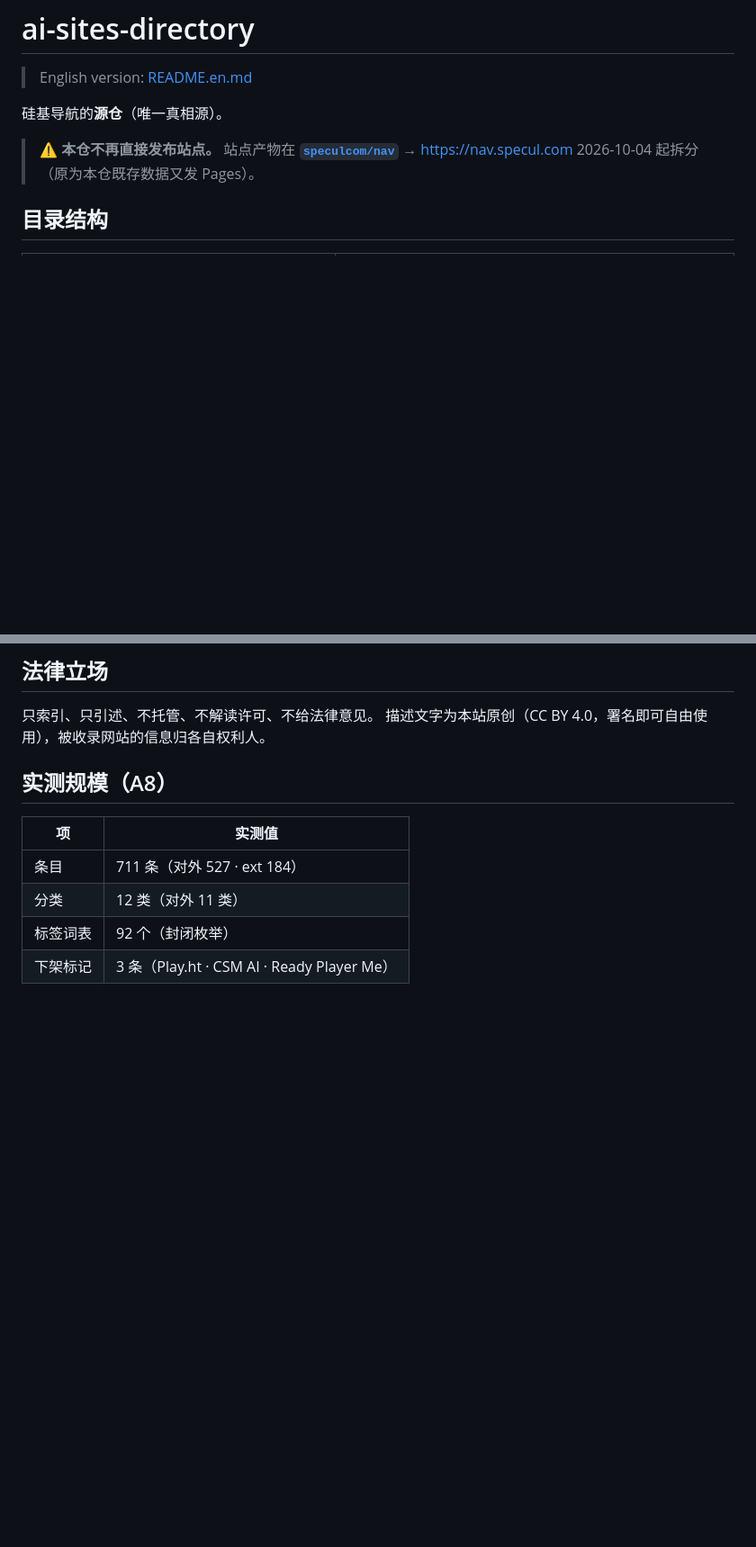
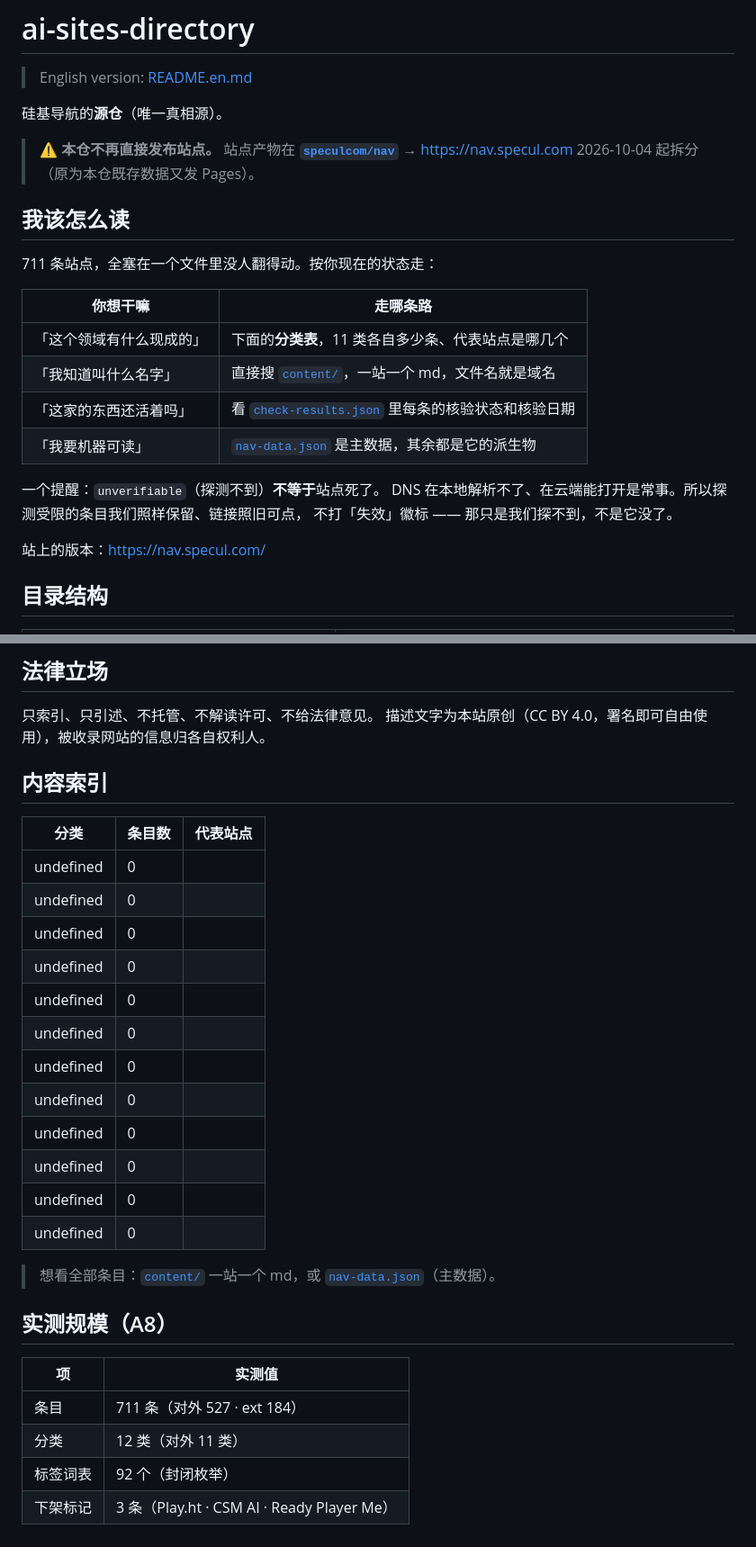
Before and after one commit to speculcom/ai-sites-directory, a Markdown page: README.md, 2 parts joined by grey strips. Shown at 90% size. Rendered like a GitHub page; blank space fills up the shorter version.

Commit message:
来源仓 README 重做：加「我该怎么读」引导入口与从数据生成的内容索引（glossary 541→26146 字符，116 词条逐条可点） — 更新 README.md

```diff
--- a/README.md
+++ b/README.md
@@ -7,6 +7,23 @@
 > ⚠ **本仓不再直接发布站点。**
 > 站点产物在 **[`speculcom/nav`](https://github.com/speculcom/nav)** → <https://nav.specul.com>
 > 2026-10-04 起拆分（原为本仓既存数据又发 Pages）。
+
+## 我该怎么读
+
+711 条站点，全塞在一个文件里没人翻得动。按你现在的状态走：
+
+| 你想干嘛 | 走哪条路 |
+|---|---|
+| 「这个领域有什么现成的」 | 下面的**分类表**，11 类各自多少条、代表站点是哪几个 |
+| 「我知道叫什么名字」 | 直接搜 [`content/`](./content/)，一站一个 md，文件名就是域名 |
+| 「这家的东西还活着吗」 | 看 [`check-results.json`](./check-results.json) 里每条的核验状态和核验日期 |
+| 「我要机器可读」 | [`nav-data.json`](./nav-data.json) 是主数据，其余都是它的派生物 |
+
+一个提醒：`unverifiable`（探测不到）**不等于**站点死了。
+DNS 在本地解析不了、在云端能打开是常事。所以探测受限的条目我们照样保留、链接照旧可点，
+不打「失效」徽标 —— 那只是我们探不到，不是它没了。
+
+站上的版本：<https://nav.specul.com/>
 
 ## 目录结构
 
@@ -98,6 +115,29 @@ bash _audit/push-site.sh _data/nav/site speculcom/nav "内容更新"
 只索引、只引述、不托管、不解读许可、不给法律意见。
 描述文字为本站原创（CC BY 4.0，署名即可自由使用），被收录网站的信息归各自权利人。
 
+<!-- INDEX:BEGIN 由 _audit/gen-repo-docs.mjs 生成，勿手改 -->
+
+## 内容索引
+
+| 分类 | 条目数 | 代表站点 |
+|---|---|---|
+| undefined | 0 |  |
+| undefined | 0 |  |
+| undefined | 0 |  |
+| undefined | 0 |  |
+| undefined | 0 |  |
+| undefined | 0 |  |
+| undefined | 0 |  |
+| undefined | 0 |  |
+| undefined | 0 |  |
+| undefined | 0 |  |
+| undefined | 0 |  |
+| undefined | 0 |  |
+
+> 想看全部条目：[`content/`](./content/) 一站一个 md，或 [`nav-data.json`](./nav-data.json)（主数据）。
+
+<!-- INDEX:END -->
+
 ## 实测规模（A8）
 
 <!-- STATS:BEGIN 由 _audit/gen-repo-docs.mjs 生成，勿手改 -->
```
